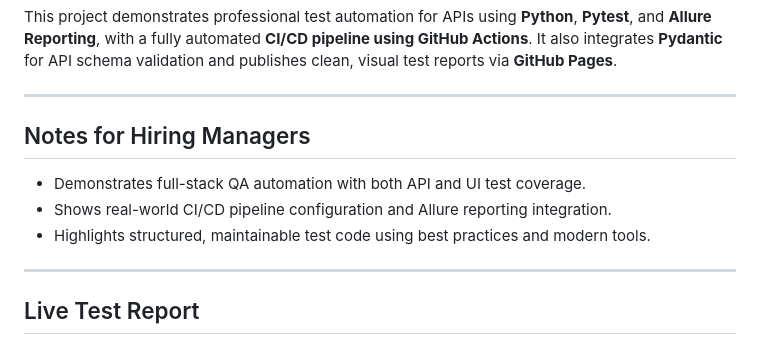
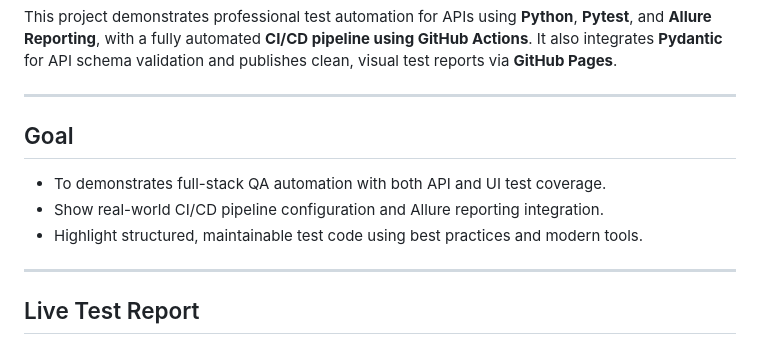
Before and after one commit to Trclark0553/api_testing_demo, a Markdown page: README.md, the part around the change. Drawn GitHub-style.

Commit message:
Revise hiring manager notes to emphasize project goals
Updated notes for hiring managers to clarify project goals.

```diff
--- a/README.md
+++ b/README.md
@@ -8,11 +8,11 @@ This project demonstrates professional test automation for APIs using **Python**
 
 ---
 
-## Notes for Hiring Managers
+## Goal
 
-- Demonstrates full-stack QA automation with both API and UI test coverage.
-- Shows real-world CI/CD pipeline configuration and Allure reporting integration.
-- Highlights structured, maintainable test code using best practices and modern tools.
+- To demonstrates full-stack QA automation with both API and UI test coverage.
+- Show real-world CI/CD pipeline configuration and Allure reporting integration.
+- Highlight structured, maintainable test code using best practices and modern tools.
 
 ---
 
```
